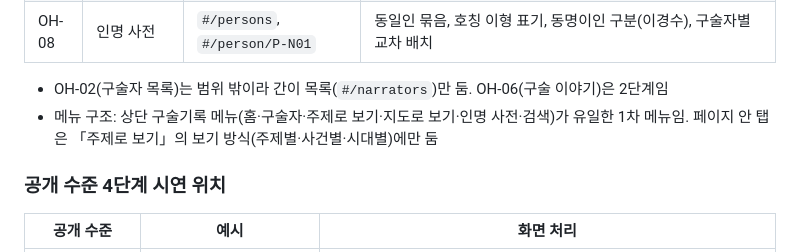
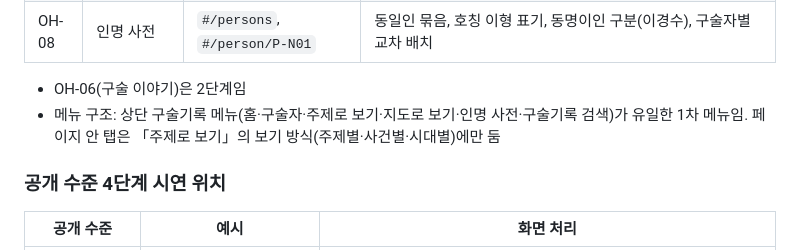
Before and after one commit to yimjhkr68/naa-prototype, a Markdown page: README.md, the part around the change. Drawn GitHub-style.

Commit message:
README 메뉴 설명 정리
Co-Authored-By: Claude Opus 5 (1M context) <noreply@anthropic.com>
Claude-Session: https://claude.ai/code/session_015xwFXA4fJ369K7XBg2u66R

```diff
--- a/README.md
+++ b/README.md
@@ -37,8 +37,8 @@
 | OH-07 | 지도로 보는 구술 | `#/map` | 지명 사전 핀, 핀별 언급 대목, 좌표 정밀도 표시, 구술자·주제 필터 |
 | OH-08 | 인명 사전 | `#/persons`, `#/person/P-N01` | 동일인 묶음, 호칭 이형 표기, 동명이인 구분(이경수), 구술자별 교차 배치 |
 
-- OH-02(구술자 목록)는 범위 밖이라 간이 목록(`#/narrators`)만 둠. OH-06(구술 이야기)은 2단계임
-- 메뉴 구조: 상단 구술기록 메뉴(홈·구술자·주제로 보기·지도로 보기·인명 사전·검색)가 유일한 1차 메뉴임. 페이지 안 탭은 「주제로 보기」의 보기 방식(주제별·사건별·시대별)에만 둠
+- OH-06(구술 이야기)은 2단계임
+- 메뉴 구조: 상단 구술기록 메뉴(홈·구술자·주제로 보기·지도로 보기·인명 사전·구술기록 검색)가 유일한 1차 메뉴임. 페이지 안 탭은 「주제로 보기」의 보기 방식(주제별·사건별·시대별)에만 둠
 
 ### 공개 수준 4단계 시연 위치
 
```
